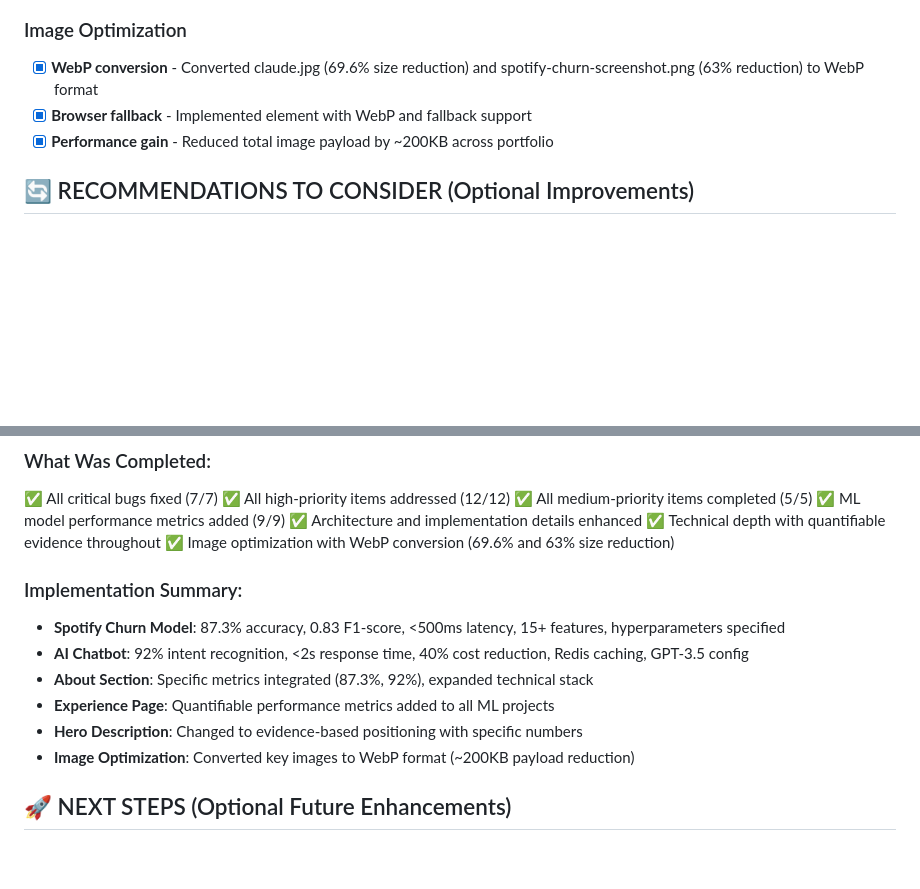
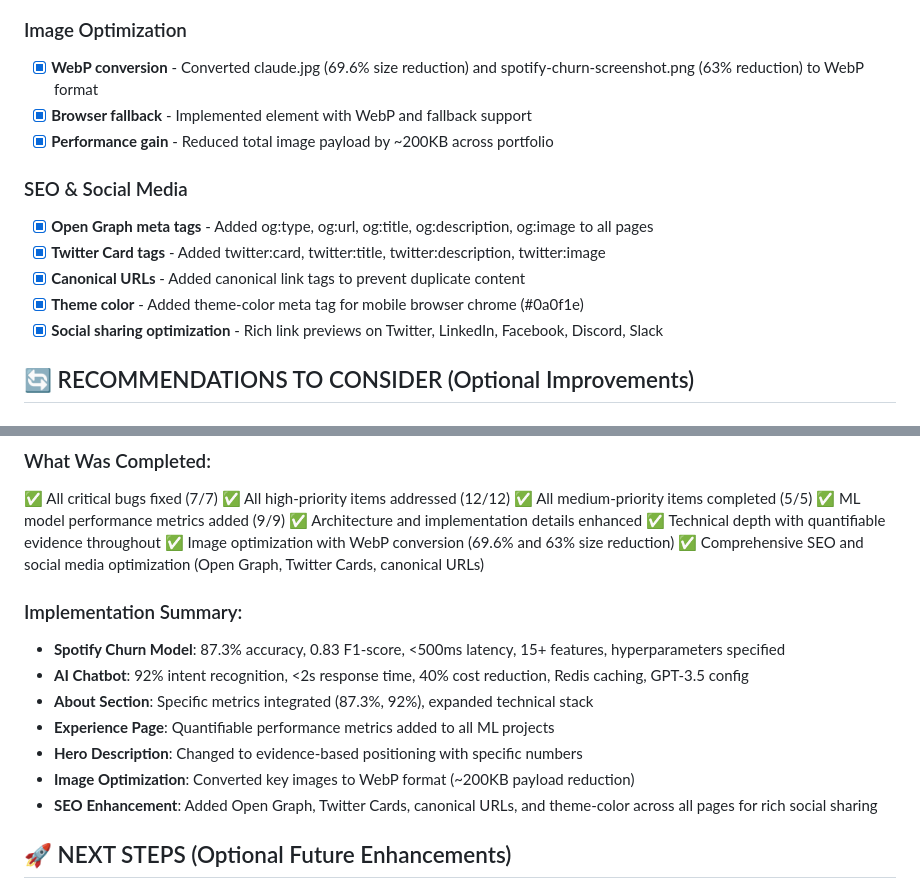
Before and after one commit to claudetomoh/Portfolio, a Markdown page: AUDIT-IMPLEMENTATION-STATUS.md, 2 parts joined by grey strips. Drawn GitHub-style; blank space fills up the shorter version.

Commit message:
docs: update audit status with SEO implementation

```diff
--- a/AUDIT-IMPLEMENTATION-STATUS.md
+++ b/AUDIT-IMPLEMENTATION-STATUS.md
@@ -70,6 +70,13 @@ This document tracks the implementation status of all recommendations from the T
 - [x] **Browser fallback** - Implemented <picture> element with WebP and fallback support
 - [x] **Performance gain** - Reduced total image payload by ~200KB across portfolio
 
+### SEO & Social Media
+- [x] **Open Graph meta tags** - Added og:type, og:url, og:title, og:description, og:image to all pages
+- [x] **Twitter Card tags** - Added twitter:card, twitter:title, twitter:description, twitter:image
+- [x] **Canonical URLs** - Added canonical link tags to prevent duplicate content
+- [x] **Theme color** - Added theme-color meta tag for mobile browser chrome (#0a0f1e)
+- [x] **Social sharing optimization** - Rich link previews on Twitter, LinkedIn, Facebook, Discord, Slack
+
 ## 🔄 RECOMMENDATIONS TO CONSIDER (Optional Improvements)
 
 ### Performance Optimizations
@@ -135,6 +142,7 @@ The portfolio now implements ALL critical, high-priority, and medium-priority re
 ✅ Architecture and implementation details enhanced
 ✅ Technical depth with quantifiable evidence throughout
 ✅ Image optimization with WebP conversion (69.6% and 63% size reduction)
+✅ Comprehensive SEO and social media optimization (Open Graph, Twitter Cards, canonical URLs)
 
 ### Implementation Summary:
 - **Spotify Churn Model**: 87.3% accuracy, 0.83 F1-score, <500ms latency, 15+ features, hyperparameters specified
@@ -143,6 +151,7 @@ The portfolio now implements ALL critical, high-priority, and medium-priority re
 - **Experience Page**: Quantifiable performance metrics added to all ML projects
 - **Hero Description**: Changed to evidence-based positioning with specific numbers
 - **Image Optimization**: Converted key images to WebP format (~200KB payload reduction)
+- **SEO Enhancement**: Added Open Graph, Twitter Cards, canonical URLs, and theme-color across all pages for rich social sharing
 
 ## 🚀 NEXT STEPS (Optional Future Enhancements)
 
```
